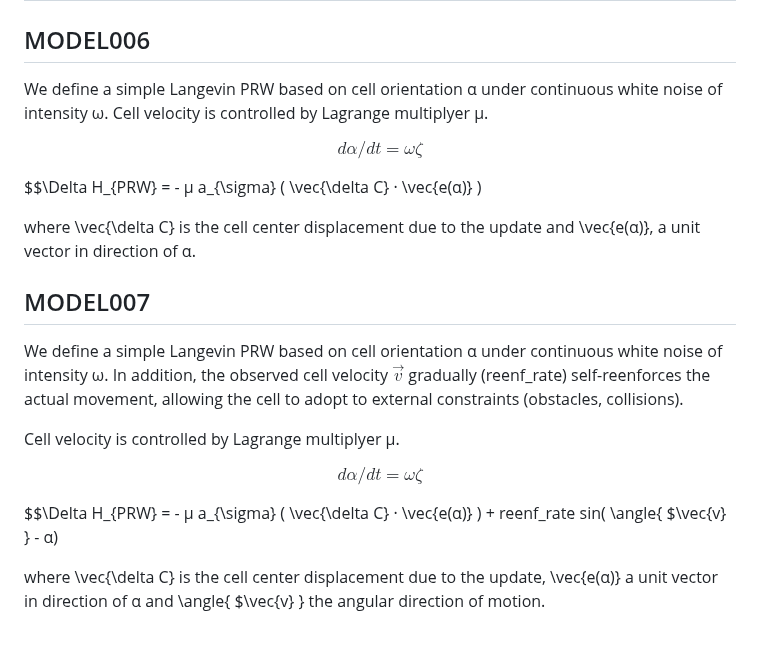
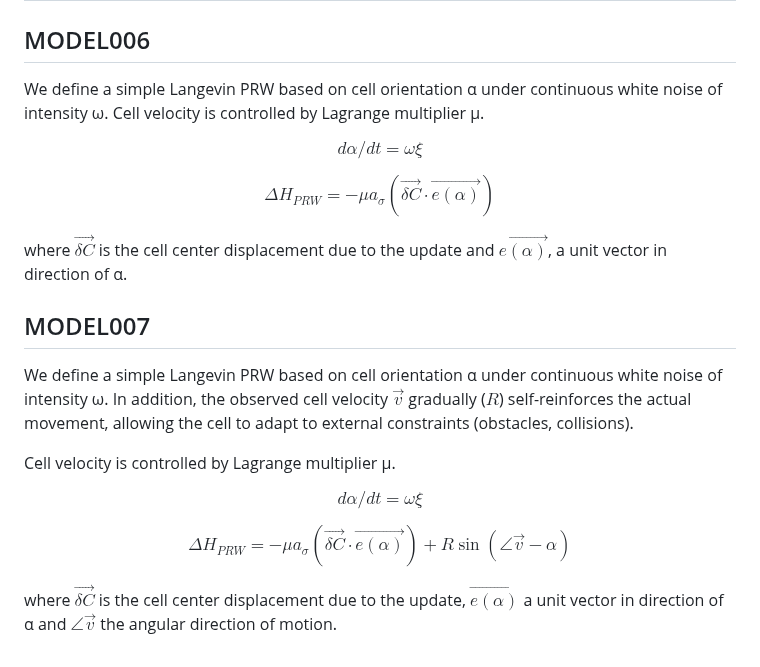
Before and after one commit to tjsego/PersistentCell, a Markdown page: schemas/models.md, the part around the change. Drawn GitHub-style.

Commit message:
More model docs cleanup

```diff
--- a/schemas/models.md
+++ b/schemas/models.md
@@ -73,23 +73,28 @@ As such, this model has the following motility parameters on top of CPM MODEL000
 
 ## MODEL006
 
-We define a simple Langevin PRW based on cell orientation α under continuous white noise of intensity ω. Cell velocity is controlled by Lagrange multiplyer µ.
+We define a simple Langevin PRW based on cell orientation α under continuous white noise of intensity ω.
+Cell velocity is controlled by Lagrange multiplier µ.
 
-$$ dα/dt = ω ζ $$
+$$ d\alpha/dt = \omega \xi $$
 
-$$\Delta H_{PRW} = - µ a_{\sigma} ( \vec{\delta C} · \vec{e(α)} )
+$$\Delta H_{PRW} = - \mu a_{\sigma} ( \vec{\delta C} · \vec{e(\alpha)} ) $$
 
-where  \vec{\delta C} is the cell center displacement due to the update and \vec{e(α)}, a unit vector in direction of α.
+where $\vec{\delta C}$ is the cell center displacement due to the update and $\vec{e(α)}$,
+a unit vector in direction of α.
 
 
 ## MODEL007
 
-We define a simple Langevin PRW based on cell orientation α under continuous white noise of intensity ω. In addition, the observed cell velocity $\vec{v}$ gradually (reenf_rate) self-reenforces the actual movement, allowing the cell to adopt to external constraints (obstacles, collisions).
+We define a simple Langevin PRW based on cell orientation α under continuous white noise of intensity ω.
+In addition, the observed cell velocity $\vec{v}$ gradually ($R$) self-reinforces the actual movement,
+allowing the cell to adapt to external constraints (obstacles, collisions).
 
-Cell velocity is controlled by Lagrange multiplyer µ.
+Cell velocity is controlled by Lagrange multiplier µ.
 
-$$ dα/dt = ω ζ $$
+$$ d\alpha/dt = \omega \xi $$
 
-$$\Delta H_{PRW} = - µ a_{\sigma}  ( \vec{\delta C} · \vec{e(α)} )  + reenf_rate sin( \angle{ $\vec{v} } - α)
+$$\Delta H_{PRW} = - \mu a_{\sigma}  ( \vec{\delta C} · \vec{e(\alpha)} )  + R \sin( \angle{ \vec{v} } - \alpha) $$
 
-where  \vec{\delta C} is the cell center displacement due to the update, \vec{e(α)} a unit vector in direction of α and \angle{ $\vec{v} } the angular direction of motion.
+where $\vec{\delta C}$ is the cell center displacement due to the update,
+$\vec{e(α)}$ a unit vector in direction of α and $\angle{ \vec{v} }$ the angular direction of motion.
```
